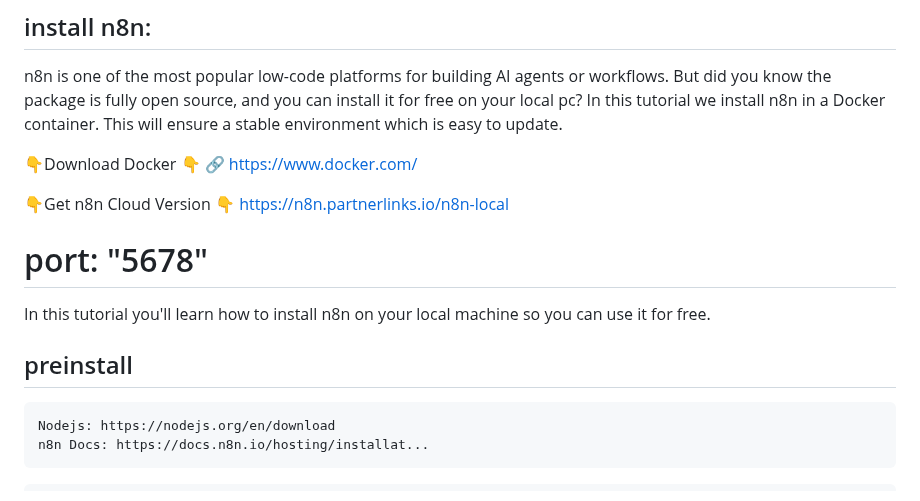
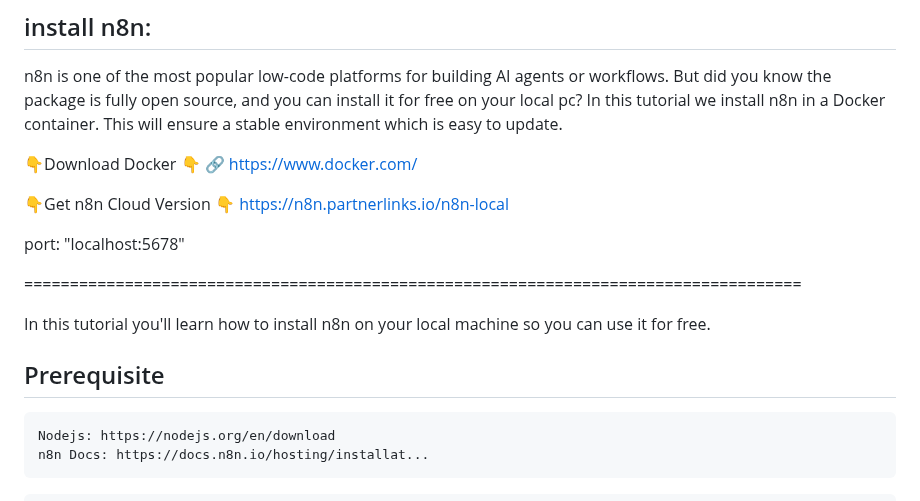
Before and after one commit to rasgari/projects, a Markdown page: n8n /readme.md, the part around the change. Drawn GitHub-style.

````diff
--- a/n8n /readme.md
+++ b/n8n /readme.md
@@ -11,12 +11,13 @@ n8n is one of the most popular low-code platforms for building AI agents or work
 👇Get n8n Cloud Version 👇
 https://n8n.partnerlinks.io/n8n-local
 
-port: "5678"
+port: "localhost:5678"
+
 =====================================================================================
 
 In this tutorial you'll learn how to install n8n on your local machine so you can use it for free.
 
-## preinstall
+## Prerequisite
 ```
 Nodejs: https://nodejs.org/en/download
 n8n Docs: https://docs.n8n.io/hosting/installat...
````
